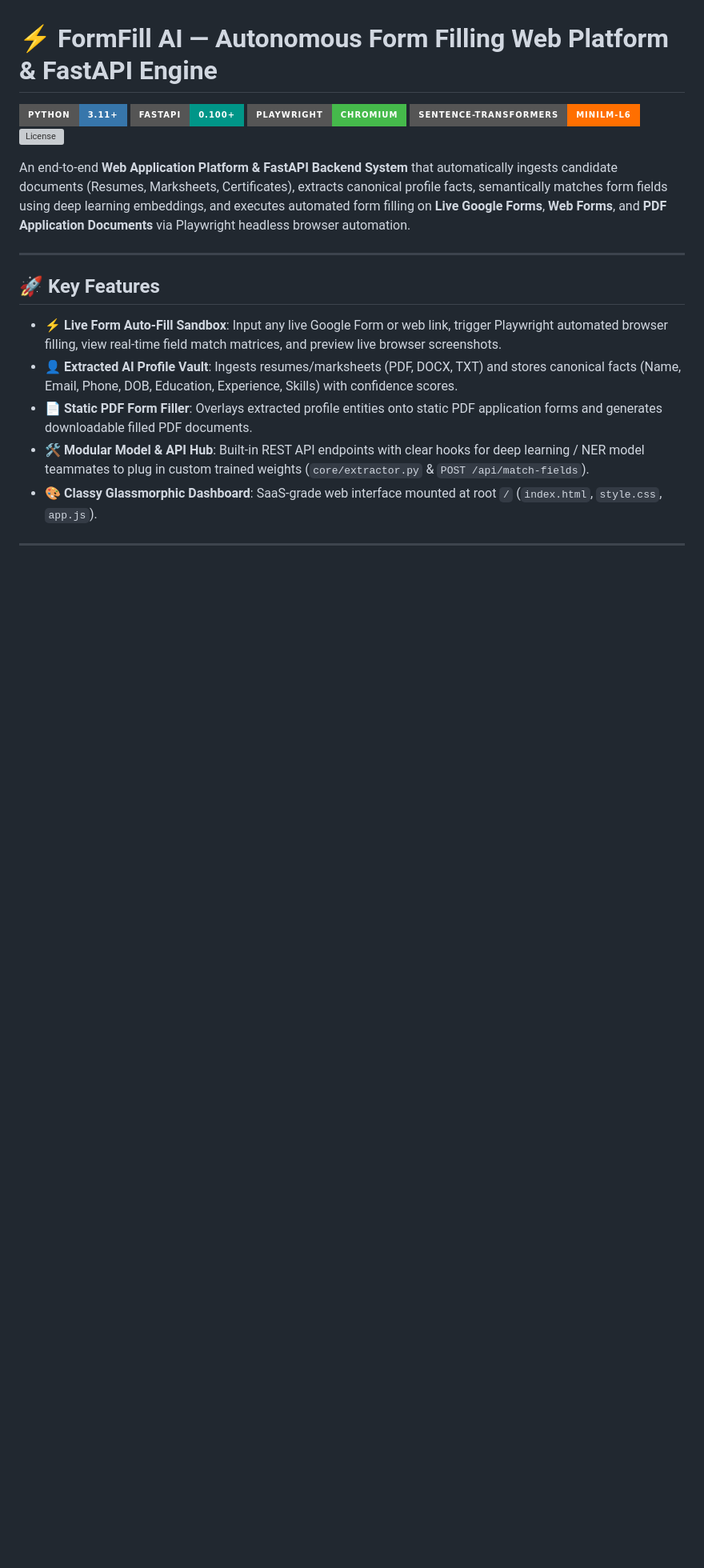
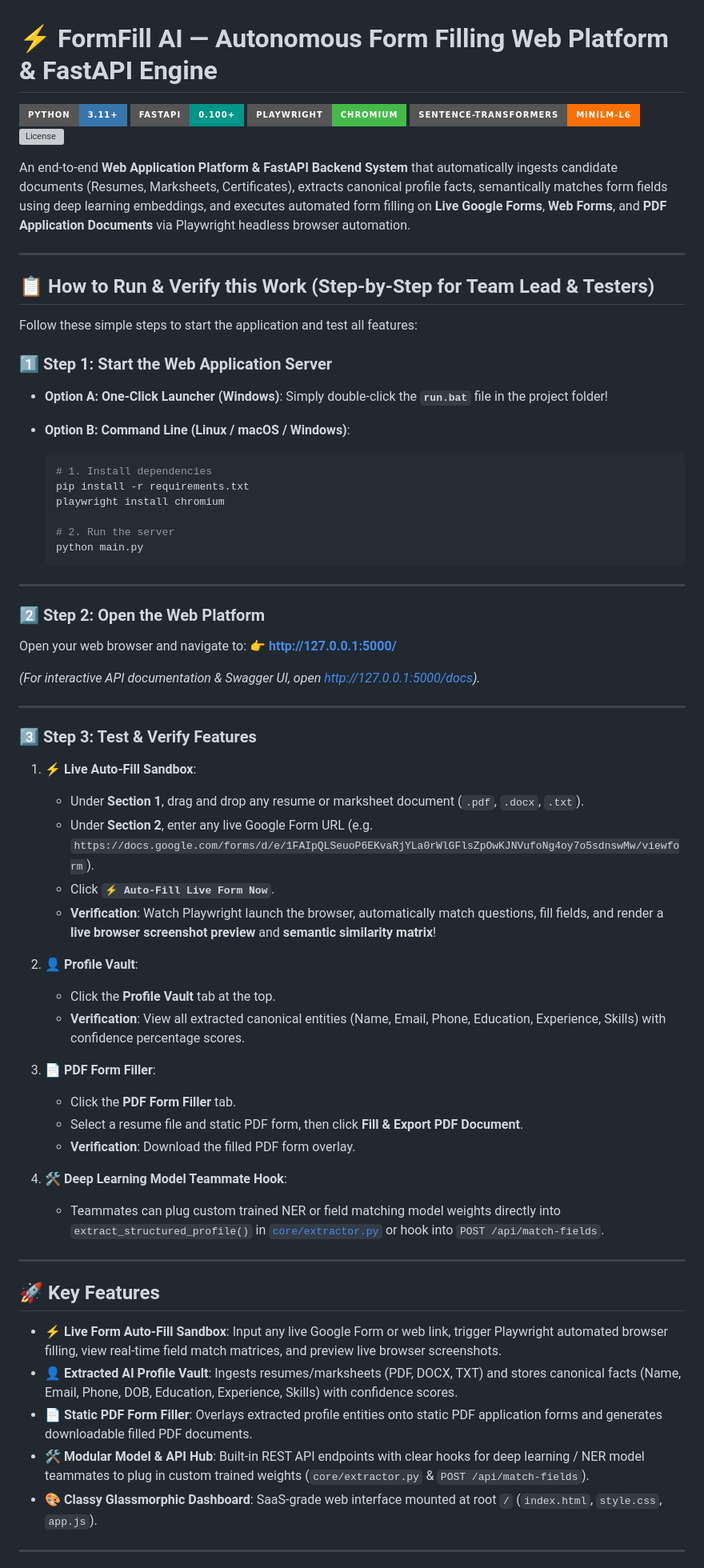
Before and after one commit to dhaya-nandha/Automatic_Form_Filling_model, a Markdown page: README.md, the part around one of its changes. Shown at 80% size. Drawn GitHub-style; badges without logos; blank space fills up the shorter version; grey boxes are pictures that could not be loaded.

Commit message:
docs: Add step-by-step verification guide for team lead and testers to README.md

````diff
--- a/README.md
+++ b/README.md
@@ -7,6 +7,58 @@
 [![License](https://img.shields.io/badge/License-MIT-blue.style=for-the-badge)](LICENSE)
 
 An end-to-end **Web Application Platform & FastAPI Backend System** that automatically ingests candidate documents (Resumes, Marksheets, Certificates), extracts canonical profile facts, semantically matches form fields using deep learning embeddings, and executes automated form filling on **Live Google Forms**, **Web Forms**, and **PDF Application Documents** via Playwright headless browser automation.
+
+---
+
+## 📋 How to Run & Verify this Work (Step-by-Step for Team Lead & Testers)
+
+Follow these simple steps to start the application and test all features:
+
+### 1️⃣ Step 1: Start the Web Application Server
+
+* **Option A: One-Click Launcher (Windows)**:
+  Simply double-click the **`run.bat`** file in the project folder!
+
+* **Option B: Command Line (Linux / macOS / Windows)**:
+  ```bash
+  # 1. Install dependencies
+  pip install -r requirements.txt
+  playwright install chromium
+
+  # 2. Run the server
+  python main.py
+  ```
+
+---
+
+### 2️⃣ Step 2: Open the Web Platform
+
+Open your web browser and navigate to:
+👉 **[http://127.0.0.1:5000/](http://127.0.0.1:5000/)**
+
+*(For interactive API documentation & Swagger UI, open [http://127.0.0.1:5000/docs](http://127.0.0.1:5000/docs)).*
+
+---
+
+### 3️⃣ Step 3: Test & Verify Features
+
+1. **⚡ Live Auto-Fill Sandbox**:
+   * Under **Section 1**, drag and drop any resume or marksheet document (`.pdf`, `.docx`, `.txt`).
+   * Under **Section 2**, enter any live Google Form URL (e.g. `https://docs.google.com/forms/d/e/1FAIpQLSeuoP6EKvaRjYLa0rWlGFlsZpOwKJNVufoNg4oy7o5sdnswMw/viewform`).
+   * Click **`⚡ Auto-Fill Live Form Now`**.
+   * **Verification**: Watch Playwright launch the browser, automatically match questions, fill fields, and render a **live browser screenshot preview** and **semantic similarity matrix**!
+
+2. **👤 Profile Vault**:
+   * Click the **Profile Vault** tab at the top.
+   * **Verification**: View all extracted canonical entities (Name, Email, Phone, Education, Experience, Skills) with confidence percentage scores.
+
+3. **📄 PDF Form Filler**:
+   * Click the **PDF Form Filler** tab.
+   * Select a resume file and static PDF form, then click **Fill & Export PDF Document**.
+   * **Verification**: Download the filled PDF form overlay.
+
+4. **🛠️ Deep Learning Model Teammate Hook**:
+   * Teammates can plug custom trained NER or field matching model weights directly into `extract_structured_profile()` in [`core/extractor.py`](file:///c:/Users/John/OneDrive/Documents/Desktop/dl%20project/core/extractor.py) or hook into `POST /api/match-fields`.
 
 ---
 
````
Also changed, not shown: other parts of README.md (+0 -24 lines).
